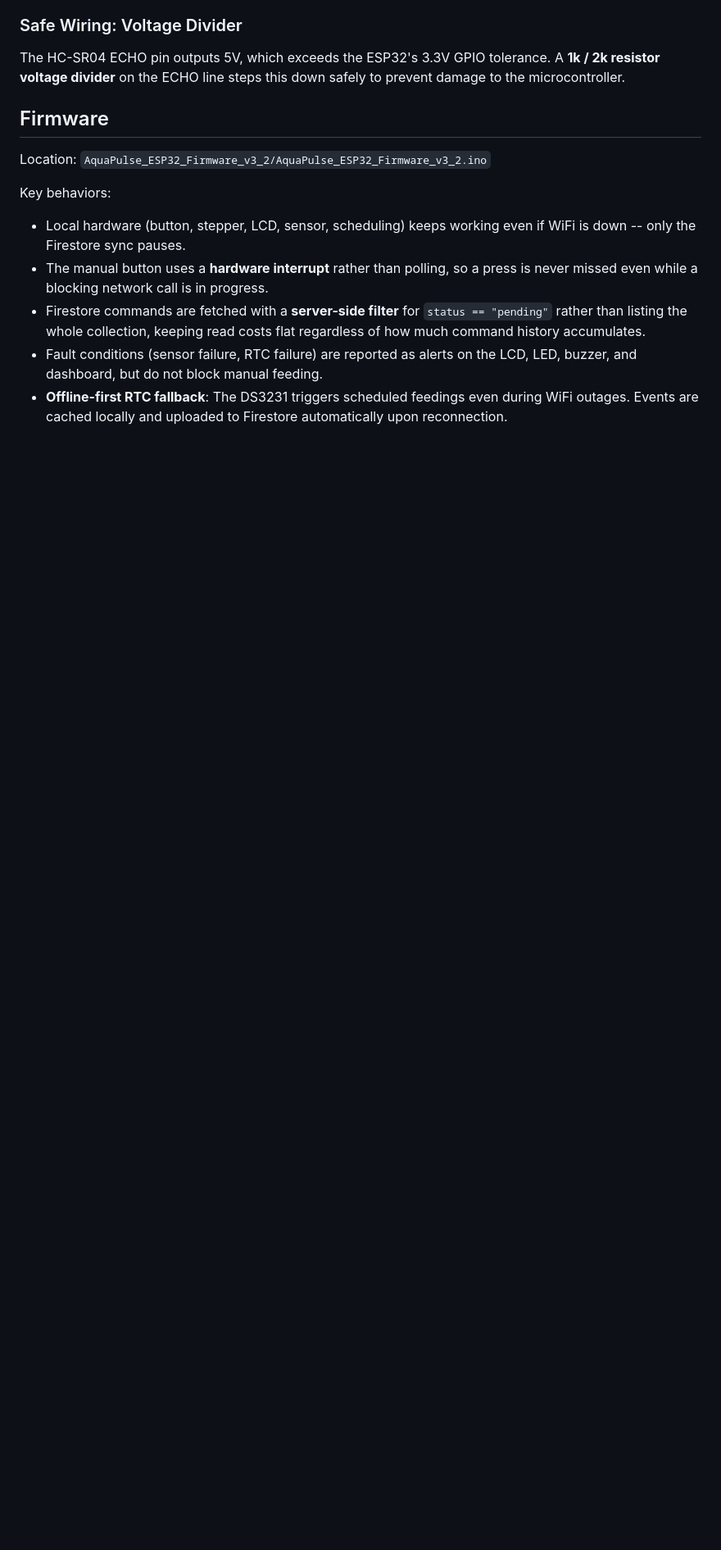
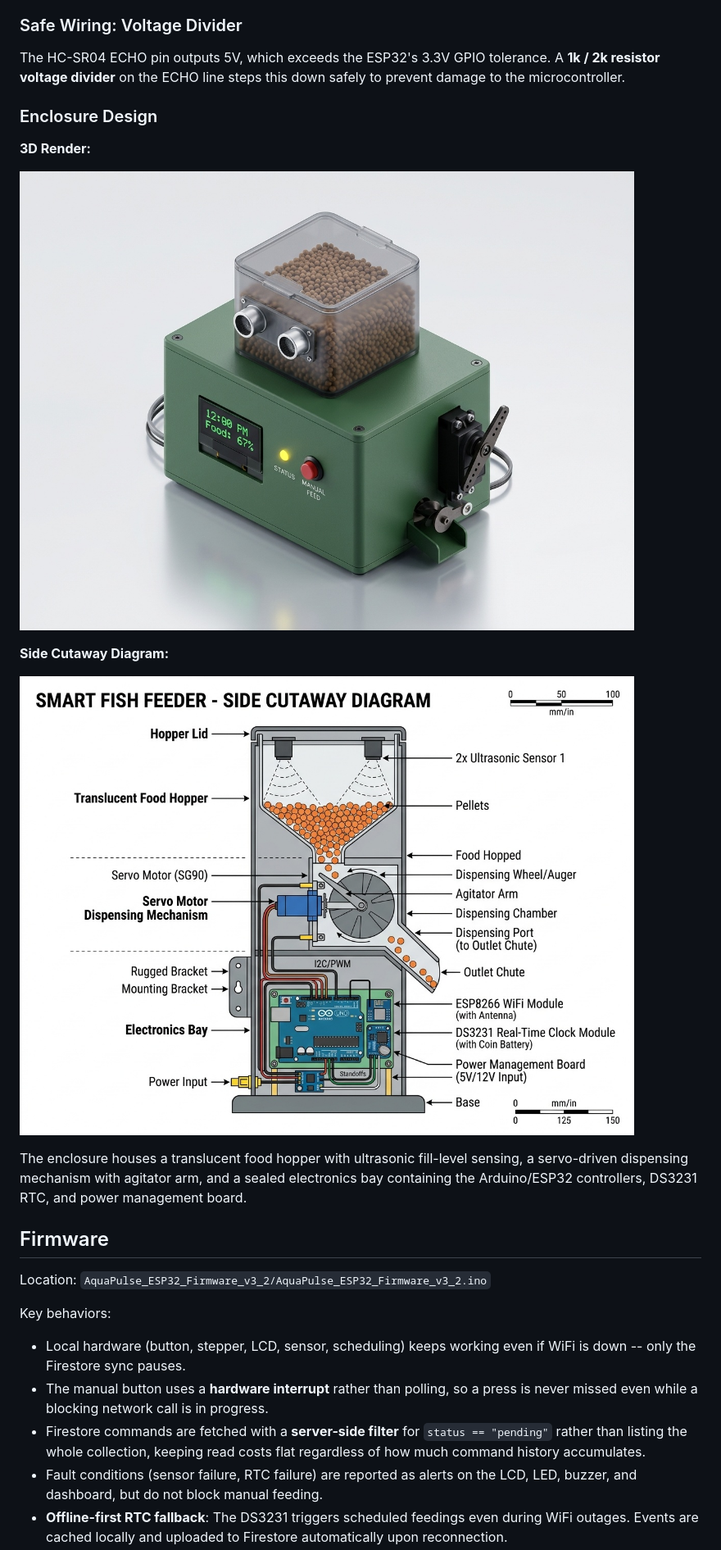
Before and after one commit to Dilajohn/AquaPulse-Website, a Markdown page: README.md, the part around the change. Shown: that part at 82% size. Rendered like a GitHub page; pictures changed too: img/3d-render.jpg (added), img/cutaway-diagram.jpg (added); blank space fills up the shorter version.

Commit message:
Add 3D render and cutaway diagram to README

```diff
--- a/README.md
+++ b/README.md
@@ -82,6 +82,20 @@ guide for details on how this was diagnosed and fixed during development.
 The HC-SR04 ECHO pin outputs 5V, which exceeds the ESP32's 3.3V GPIO tolerance.
 A **1k / 2k resistor voltage divider** on the ECHO line steps this down safely
 to prevent damage to the microcontroller.
+
+### Enclosure Design
+
+**3D Render:**
+
+![3D render of the AquaPulse Smart Fish Feeder](img/3d-render.jpg)
+
+**Side Cutaway Diagram:**
+
+![Side cutaway diagram showing internal components](img/cutaway-diagram.jpg)
+
+The enclosure houses a translucent food hopper with ultrasonic fill-level sensing,
+a servo-driven dispensing mechanism with agitator arm, and a sealed electronics bay
+containing the Arduino/ESP32 controllers, DS3231 RTC, and power management board.
 
 ## Firmware
 
```
